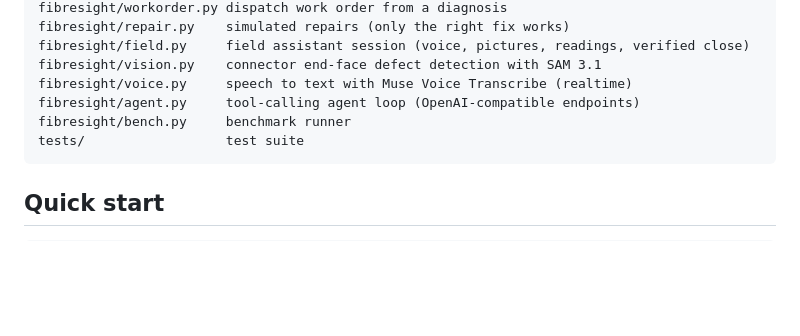
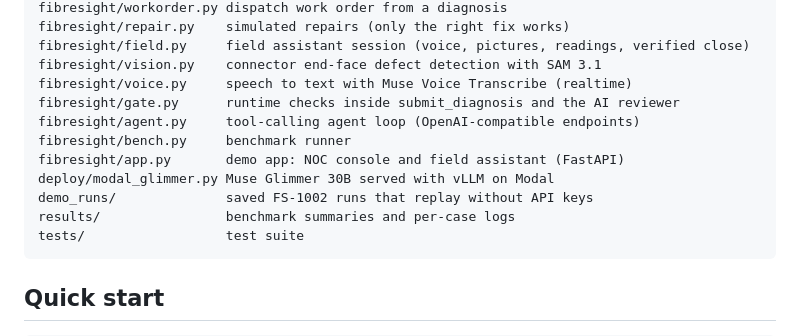
Before and after one commit to olatunji-ogundiran/fibresight, a Markdown page: README.md, the part around one of its changes. Rendered like a GitHub page; blank space fills up the shorter version.

````diff
--- a/README.md
+++ b/README.md
@@ -106,8 +112,13 @@ fibresight/repair.py    simulated repairs (only the right fix works)
 fibresight/field.py     field assistant session (voice, pictures, readings, verified close)
 fibresight/vision.py    connector end-face defect detection with SAM 3.1
 fibresight/voice.py     speech to text with Muse Voice Transcribe (realtime)
+fibresight/gate.py      runtime checks inside submit_diagnosis and the AI reviewer
 fibresight/agent.py     tool-calling agent loop (OpenAI-compatible endpoints)
 fibresight/bench.py     benchmark runner
+fibresight/app.py       demo app: NOC console and field assistant (FastAPI)
+deploy/modal_glimmer.py Muse Glimmer 30B served with vLLM on Modal
+demo_runs/              saved FS-1002 runs that replay without API keys
+results/                benchmark summaries and per-case logs
 tests/                  test suite
 ```
 
````
Also changed, not shown: other parts of README.md (+7 -1 lines), docs/field_assistant.png (added), docs/noc_console.png (added), 1 other file.
